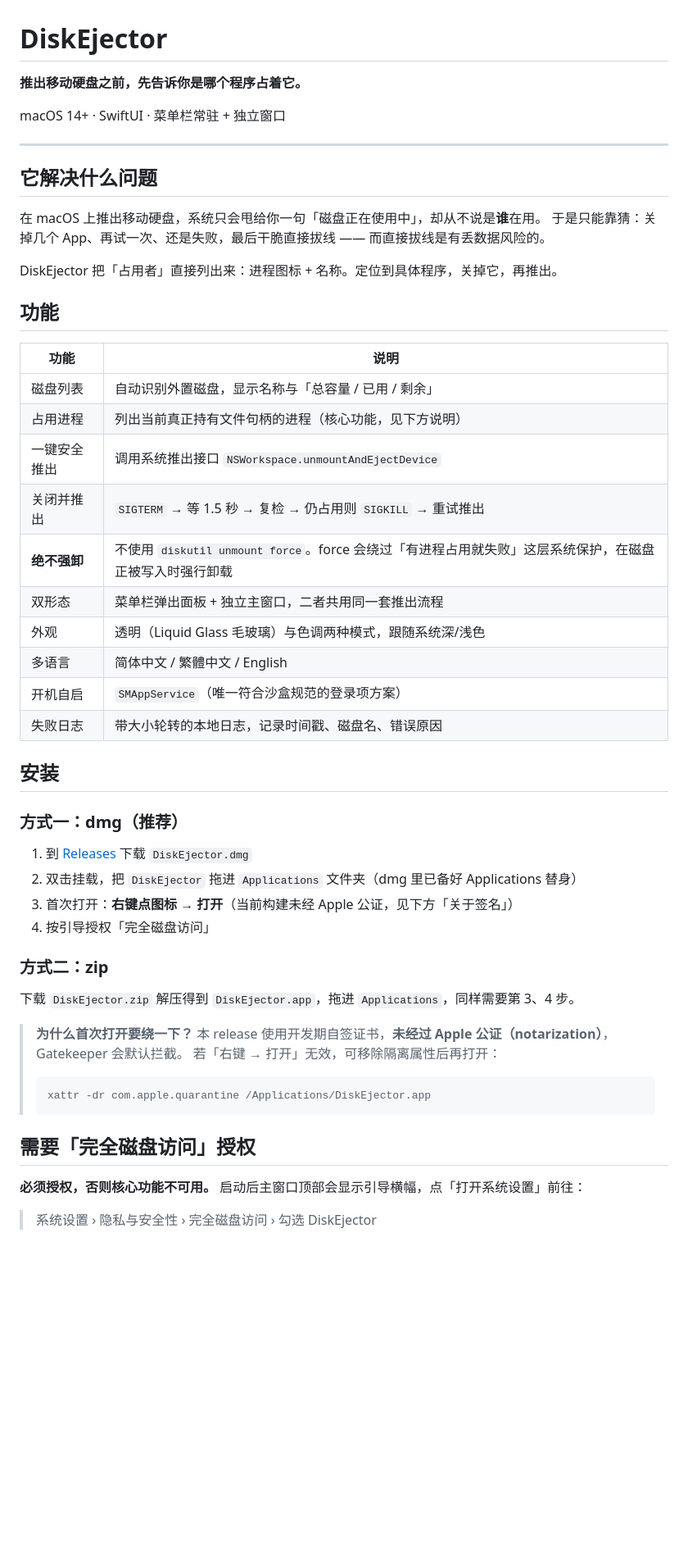
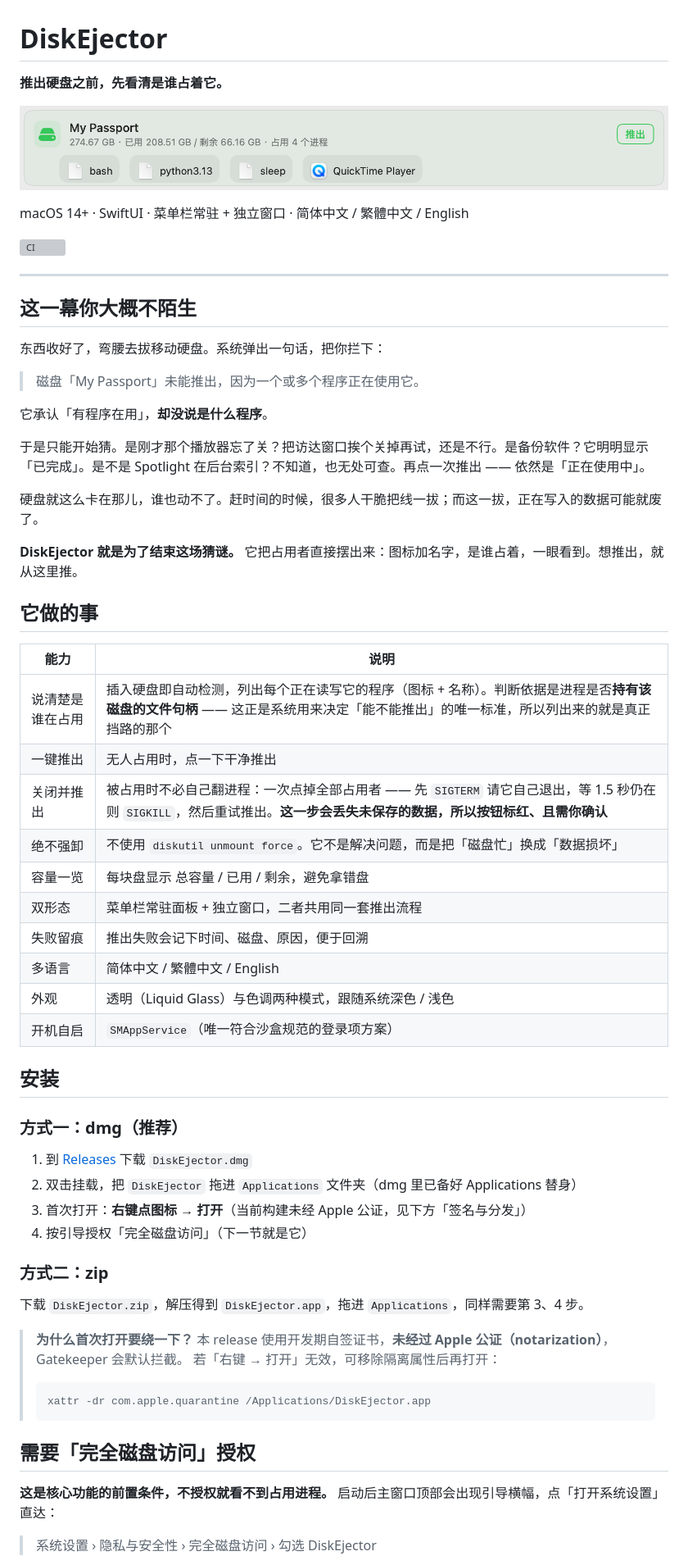
Before and after one commit to wenber-yu/DiskEjector, a Markdown page: README.md, the part around the change printed below. Shown: that part at 82% size. Drawn GitHub-style; pictures changed too: assets/screenshots/disk-list.png (added); blank space fills up the shorter version; grey boxes are pictures that could not be loaded.

Commit message:
重写 README：从痛点开场，补充产品界面截图
旧版 README 是功能清单式，缺少应用场景。现改为：

- 开篇直接描述真实痛点：macOS 提示「磁盘正在使用中」却不告诉用户是哪个程序，导致只能靠猜或冒险拔线。

- 加入 DiskEjector 主窗口截图（assets/screenshots/disk-list.png），展示「被占用磁盘 + 占用程序图标/名称」的实际界面。

- 保留安装、FDA 授权、源码构建、CI、MAS 不上架、签名分发等必要信息。

- 增加 CI 状态徽章。

```diff
--- a/README.md
+++ b/README.md
@@ -1,32 +1,43 @@
 # DiskEjector
 
-**推出移动硬盘之前，先告诉你是哪个程序占着它。**
+**推出硬盘之前，先看清是谁占着它。**
 
-macOS 14+ · SwiftUI · 菜单栏常驻 + 独立窗口
+![DiskEjector 主窗口：列出正在占用移动硬盘的程序](assets/screenshots/disk-list.png)
+
+macOS 14+ · SwiftUI · 菜单栏常驻 + 独立窗口 · 简体中文 / 繁體中文 / English
+
+[![CI](https://github.com/wenber-yu/DiskEjector/actions/workflows/ci.yml/badge.svg)](https://github.com/wenber-yu/DiskEjector/actions/workflows/ci.yml)
 
 ---
 
-## 它解决什么问题
+## 这一幕你大概不陌生
 
-在 macOS 上推出移动硬盘，系统只会甩给你一句「磁盘正在使用中」，却从不说是**谁**在用。
-于是只能靠猜：关掉几个 App、再试一次、还是失败，最后干脆直接拔线 —— 而直接拔线是有丢数据风险的。
+东西收好了，弯腰去拔移动硬盘。系统弹出一句话，把你拦下：
 
-DiskEjector 把「占用者」直接列出来：进程图标 + 名称。定位到具体程序，关掉它，再推出。
+> 磁盘「My Passport」未能推出，因为一个或多个程序正在使用它。
 
-## 功能
+它承认「有程序在用」，**却没说是什么程序**。
 
-| 功能 | 说明 |
+于是只能开始猜。是刚才那个播放器忘了关？把访达窗口挨个关掉再试，还是不行。是备份软件？它明明显示「已完成」。是不是 Spotlight 在后台索引？不知道，也无处可查。再点一次推出 —— 依然是「正在使用中」。
+
+硬盘就这么卡在那儿，谁也动不了。赶时间的时候，很多人干脆把线一拔；而这一拔，正在写入的数据可能就废了。
+
+**DiskEjector 就是为了结束这场猜谜。** 它把占用者直接摆出来：图标加名字，是谁占着，一眼看到。想推出，就从这里推。
+
+## 它做的事
+
+| 能力 | 说明 |
 |------|------|
-| 磁盘列表 | 自动识别外置磁盘，显示名称与「总容量 / 已用 / 剩余」 |
-| 占用进程 | 列出当前真正持有文件句柄的进程（核心功能，见下方说明） |
-| 一键安全推出 | 调用系统推出接口 `NSWorkspace.unmountAndEjectDevice` |
-| 关闭并推出 | `SIGTERM` → 等 1.5 秒 → 复检 → 仍占用则 `SIGKILL` → 重试推出 |
-| **绝不强卸** | 不使用 `diskutil unmount force`。force 会绕过「有进程占用就失败」这层系统保护，在磁盘正被写入时强行卸载 |
-| 双形态 | 菜单栏弹出面板 + 独立主窗口，二者共用同一套推出流程 |
-| 外观 | 透明（Liquid Glass 毛玻璃）与色调两种模式，跟随系统深/浅色 |
+| 说清楚是谁在占用 | 插入硬盘即自动检测，列出每个正在读写它的程序（图标 + 名称）。判断依据是进程是否**持有该磁盘的文件句柄** —— 这正是系统用来决定「能不能推出」的唯一标准，所以列出来的就是真正挡路的那个 |
+| 一键推出 | 无人占用时，点一下干净推出 |
+| 关闭并推出 | 被占用时不必自己翻进程：一次点掉全部占用者 —— 先 `SIGTERM` 请它自己退出，等 1.5 秒仍在则 `SIGKILL`，然后重试推出。**这一步会丢失未保存的数据，所以按钮标红、且需你确认** |
+| 绝不强卸 | 不使用 `diskutil unmount force`。它不是解决问题，而是把「磁盘忙」换成「数据损坏」 |
+| 容量一览 | 每块盘显示 总容量 / 已用 / 剩余，避免拿错盘 |
+| 双形态 | 菜单栏常驻面板 + 独立窗口，二者共用同一套推出流程 |
+| 失败留痕 | 推出失败会记下时间、磁盘、原因，便于回溯 |
 | 多语言 | 简体中文 / 繁體中文 / English |
+| 外观 | 透明（Liquid Glass）与色调两种模式，跟随系统深色 / 浅色 |
 | 开机自启 | `SMAppService`（唯一符合沙盒规范的登录项方案） |
-| 失败日志 | 带大小轮转的本地日志，记录时间戳、磁盘名、错误原因 |
 
 ## 安装
 
@@ -34,12 +45,12 @@ DiskEjector 把「占用者」直接列出来：进程图标 + 名称。定位
 
 1. 到 [Releases](../../releases) 下载 `DiskEjector.dmg`
 2. 双击挂载，把 `DiskEjector` 拖进 `Applications` 文件夹（dmg 里已备好 Applications 替身）
-3. 首次打开：**右键点图标 → 打开**（当前构建未经 Apple 公证，见下方「关于签名」）
-4. 按引导授权「完全磁盘访问」
+3. 首次打开：**右键点图标 → 打开**（当前构建未经 Apple 公证，见下方「签名与分发」）
+4. 按引导授权「完全磁盘访问」（下一节就是它）
 
 ### 方式二：zip
 
-下载 `DiskEjector.zip` 解压得到 `DiskEjector.app`，拖进 `Applications`，同样需要第 3、4 步。
+下载 `DiskEjector.zip`，解压得到 `DiskEjector.app`，拖进 `Applications`，同样需要第 3、4 步。
 
 > **为什么首次打开要绕一下？**
 > 本 release 使用开发期自签证书，**未经过 Apple 公证（notarization）**，Gatekeeper 会默认拦截。
@@ -50,7 +61,7 @@ DiskEjector 把「占用者」直接列出来：进程图标 + 名称。定位
 
 ## 需要「完全磁盘访问」授权
 
-**必须授权，否则核心功能不可用。** 启动后主窗口顶部会显示引导横幅，点「打开系统设置」前往：
+**这是核心功能的前置条件，不授权就看不到占用进程。** 启动后主窗口顶部会出现引导横幅，点「打开系统设置」直达：
 
 > 系统设置 › 隐私与安全性 › 完全磁盘访问 › 勾选 DiskEjector
 
```
Also changed, not shown: other parts of README.md (+20 -19 lines).
